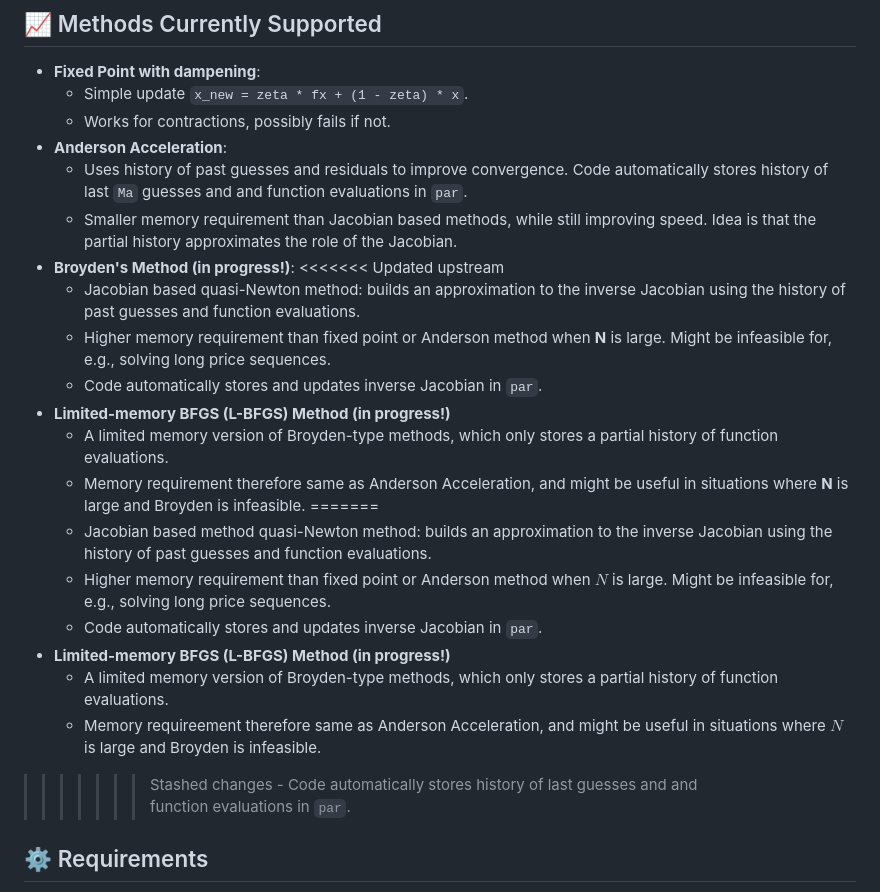
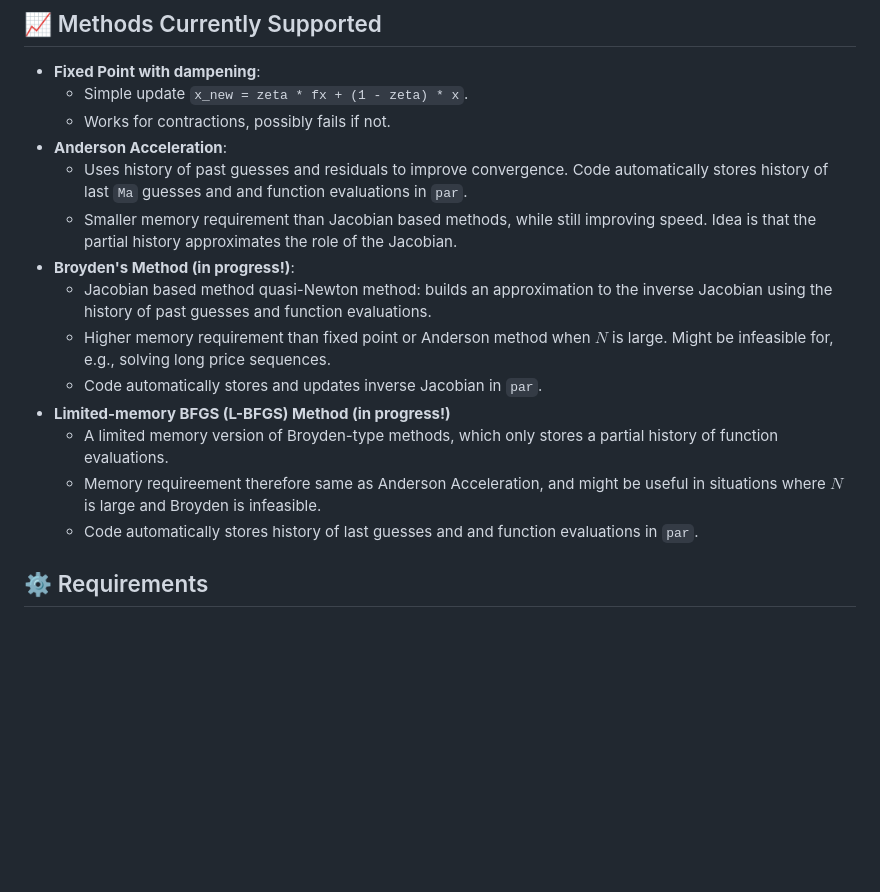
Before and after one commit to alexclymo/fpUpdate, a Markdown page: README.md, the part around the change. Drawn GitHub-style; blank space fills up the shorter version.

```diff
--- a/README.md
+++ b/README.md
@@ -87,21 +87,12 @@ But for many practical applications you might want to keep your model code in th
     - Uses history of past guesses and residuals to improve convergence. Code automatically stores history of last `Ma` guesses and and function evaluations in `par`.
     - Smaller memory requirement than Jacobian based methods, while still improving speed. Idea is that the partial history approximates the role of the Jacobian.
 - **Broyden's Method (in progress!)**:
-<<<<<<< Updated upstream
-    - Jacobian based quasi-Newton method: builds an approximation to the inverse Jacobian using the history of past guesses and function evaluations.
-    - Higher memory requirement than fixed point or Anderson method when **N** is large. Might be infeasible for, e.g., solving long price sequences.
-    - Code automatically stores and updates inverse Jacobian in `par`.
-- **Limited-memory BFGS (L-BFGS) Method (in progress!)**
-    - A limited memory version of Broyden-type methods, which only stores a partial history of function evaluations.
-    - Memory requirement therefore same as Anderson Acceleration, and might be useful in situations where **N** is large and Broyden is infeasible.
-=======
     - Jacobian based method quasi-Newton method: builds an approximation to the inverse Jacobian using the history of past guesses and function evaluations.
     - Higher memory requirement than fixed point or Anderson method when $N$ is large. Might be infeasible for, e.g., solving long price sequences.
     - Code automatically stores and updates inverse Jacobian in `par`.
 - **Limited-memory BFGS (L-BFGS) Method (in progress!)**
     - A limited memory version of Broyden-type methods, which only stores a partial history of function evaluations.
     - Memory requireement therefore same as Anderson Acceleration, and might be useful in situations where $N$ is large and Broyden is infeasible.
->>>>>>> Stashed changes
     - Code automatically stores history of last guesses and and function evaluations in `par`.
 
 ## ⚙️ Requirements
```
